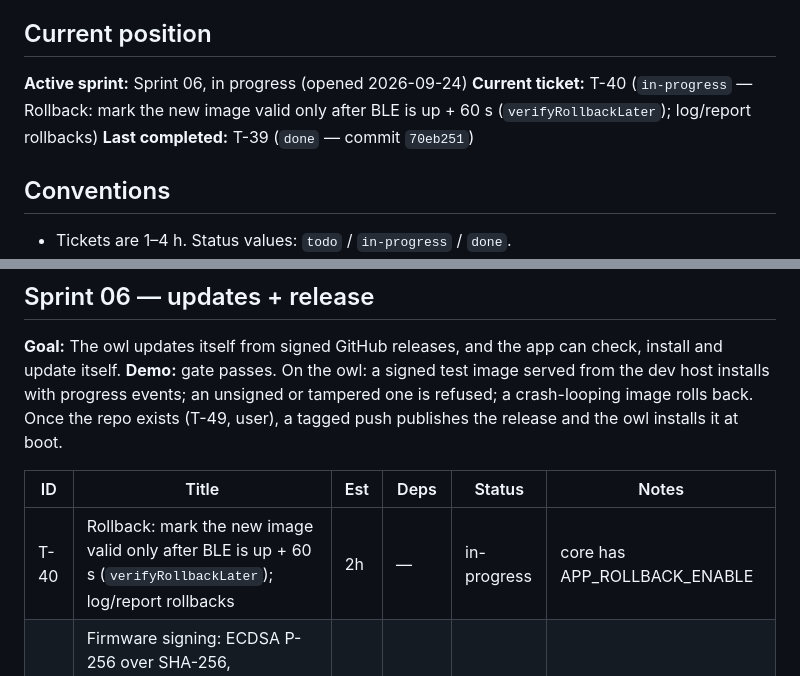
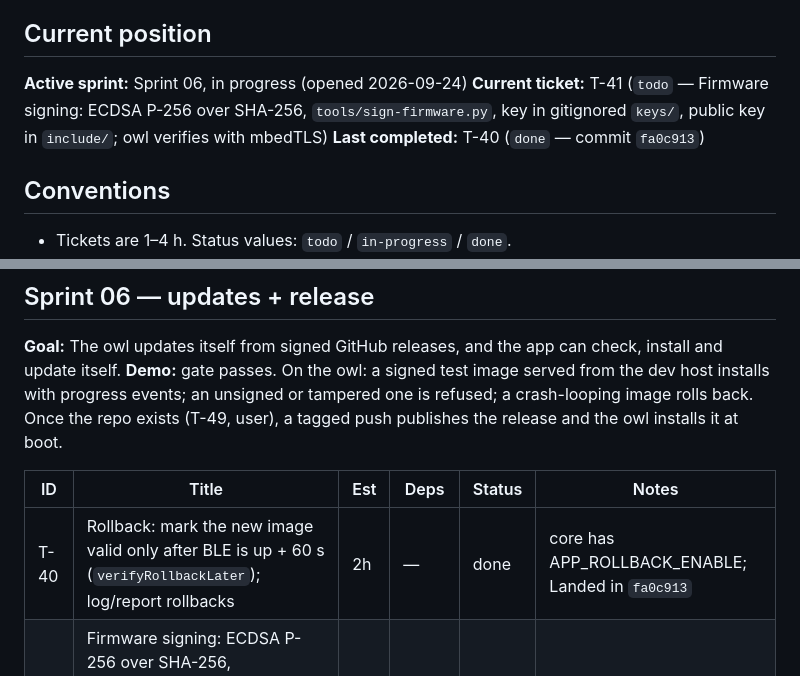
Before and after one commit to the-louie/rgb-owl, a Markdown page: TODO.md, 2 parts joined by grey strips. Rendered like a GitHub page.

Commit message:
T-40: close

```diff
--- a/TODO.md
+++ b/TODO.md
@@ -6,8 +6,8 @@ Spec: [SPEC.md](SPEC.md). Agent rules and ledger: [AGENTS.md](AGENTS.md).
 ## Current position
 
 **Active sprint:** Sprint 06, in progress (opened 2026-09-24)
-**Current ticket:** T-40 (`in-progress` — Rollback: mark the new image valid only after BLE is up + 60 s (`verifyRollbackLater`); log/report rollbacks)
-**Last completed:** T-39 (`done` — commit `70eb251`)
+**Current ticket:** T-41 (`todo` — Firmware signing: ECDSA P-256 over SHA-256, `tools/sign-firmware.py`, key in gitignored `keys/`, public key in `include/`; owl verifies with mbedTLS)
+**Last completed:** T-40 (`done` — commit `fa0c913`)
 
 ## Conventions
 
@@ -125,7 +125,7 @@ events; an unsigned or tampered one is refused; a crash-looping image rolls back
 
 | ID | Title | Est | Deps | Status | Notes |
 |---|---|---|---|---|---|
-| T-40 | Rollback: mark the new image valid only after BLE is up + 60 s (`verifyRollbackLater`); log/report rollbacks | 2h | — | in-progress | core has APP_ROLLBACK_ENABLE |
+| T-40 | Rollback: mark the new image valid only after BLE is up + 60 s (`verifyRollbackLater`); log/report rollbacks | 2h | — | done | core has APP_ROLLBACK_ENABLE; Landed in `fa0c913` |
 | T-41 | Firmware signing: ECDSA P-256 over SHA-256, `tools/sign-firmware.py`, key in gitignored `keys/`, public key in `include/`; owl verifies with mbedTLS | 4h | — | todo | |
 | T-42 | Installer: stream an image URL (HTTPS, CA bundle) into the OTA slot + signature check + progress events; debug-mode `update_url` hook for testing | 4h | T-41 | todo | |
 | T-43 | GitHub release lookup: latest (pre-releases only in debug mode), semver vs `OWL_VERSION`, asset URLs | 3h | T-42 | todo | ArduinoJson filter |
```
